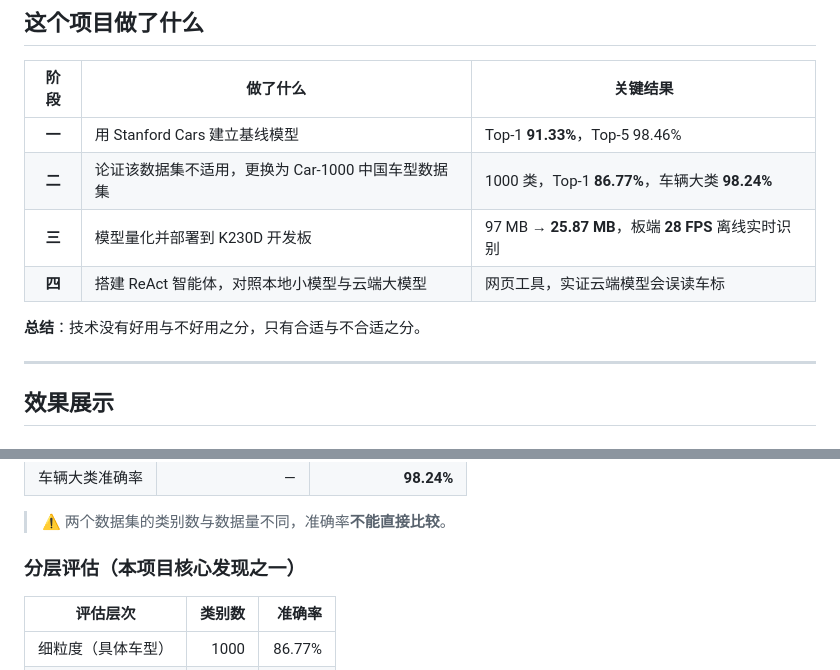
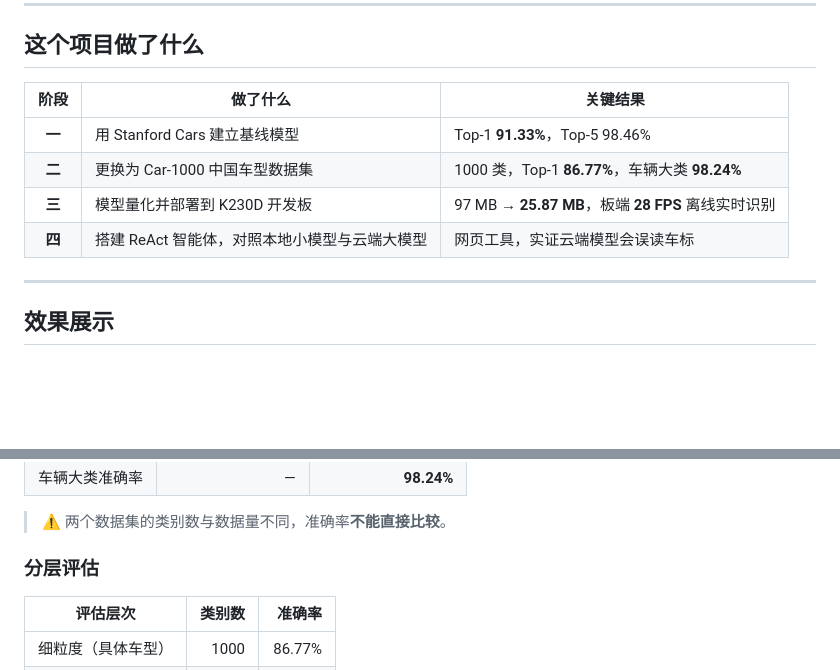
Before and after one commit to chabaihe/vehicle-model-recognition-K230D-Agent, a Markdown page: README.md, 2 parts joined by grey strips. Drawn GitHub-style; blank space fills up the shorter version.

Commit message:
Update README for clarity and formatting
Removed summary statement and adjusted table formatting.

```diff
--- a/README.md
+++ b/README.md
@@ -13,11 +13,9 @@
 | 阶段 | 做了什么 | 关键结果 |
 |:---:|---|---|
 | **一** | 用 Stanford Cars 建立基线模型 | Top-1 **91.33%**，Top-5 98.46% |
-| **二** | 论证该数据集不适用，更换为 Car-1000 中国车型数据集 | 1000 类，Top-1 **86.77%**，车辆大类 **98.24%** |
+| **二** | 更换为 Car-1000 中国车型数据集 | 1000 类，Top-1 **86.77%**，车辆大类 **98.24%** |
 | **三** | 模型量化并部署到 K230D 开发板 | 97 MB → **25.87 MB**，板端 **28 FPS** 离线实时识别 |
 | **四** | 搭建 ReAct 智能体，对照本地小模型与云端大模型 | 网页工具，实证云端模型会误读车标 |
-
-**总结**：技术没有好用与不好用之分，只有合适与不合适之分。
 
 ---
 
@@ -68,7 +66,7 @@ Agent 的工作方式如下图所示（图片由工具持有，不进大模型
 
 > ⚠️ 两个数据集的类别数与数据量不同，准确率**不能直接比较**。
 
-### 分层评估（本项目核心发现之一）
+### 分层评估
 
 | 评估层次 | 类别数 | 准确率 |
 |---|---:|---:|
```
